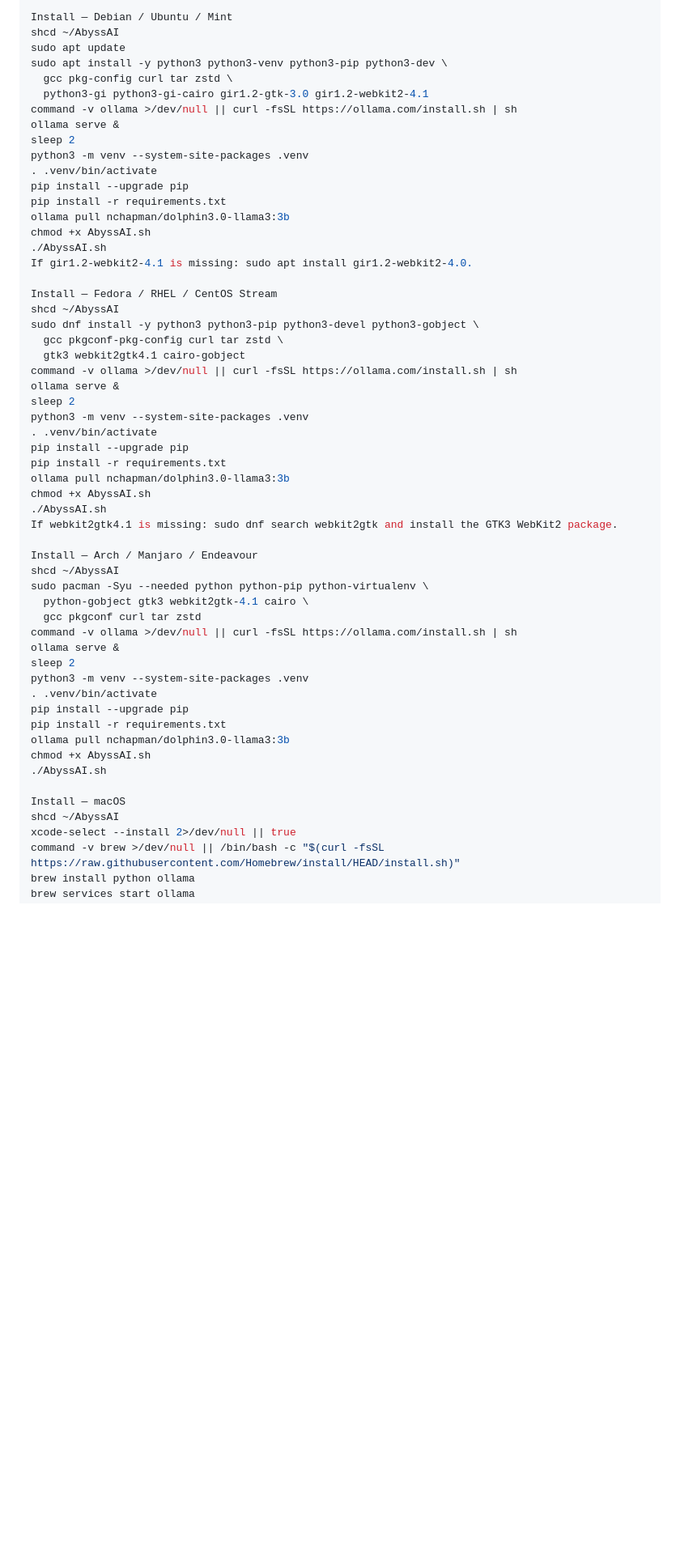
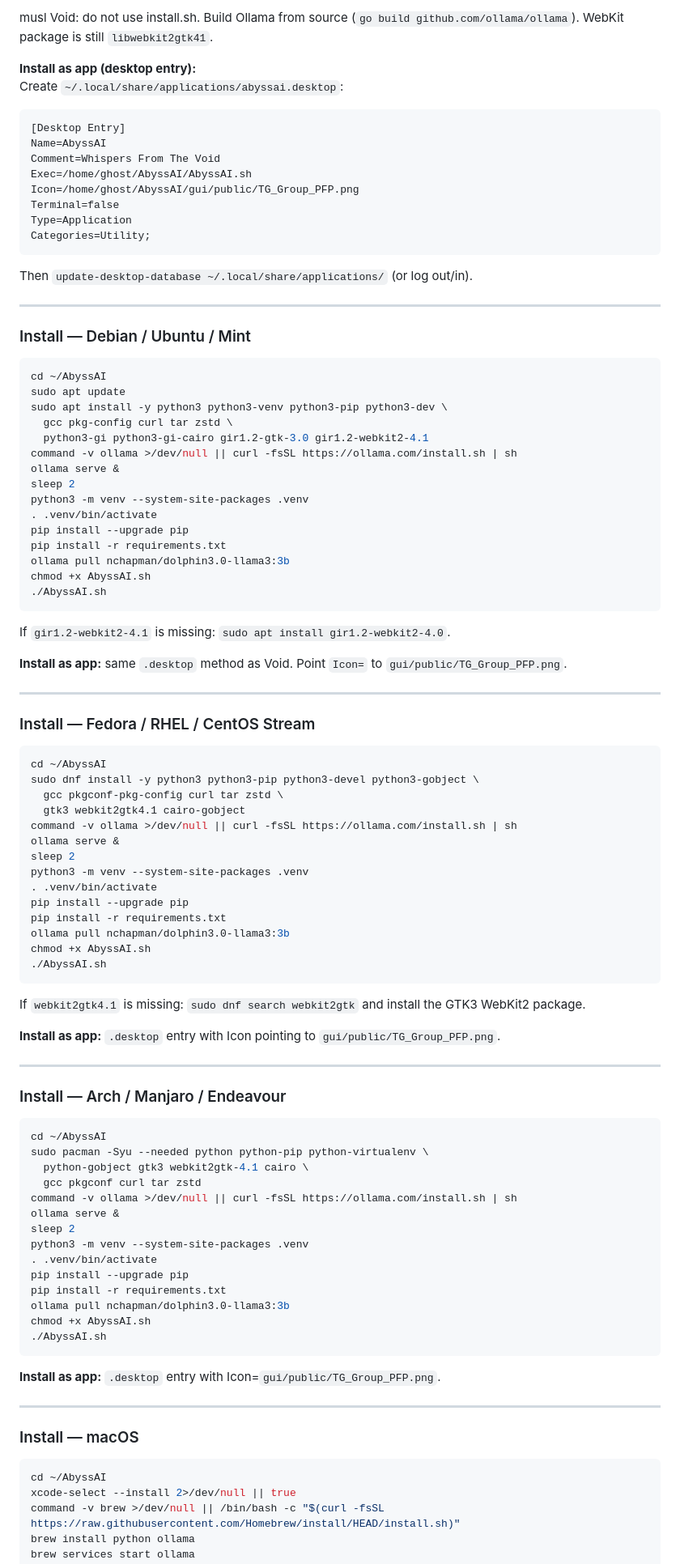
Before and after one commit to Apollyon13X/AbyssAI, a Markdown page: README.md, the part around one of its changes. Shown at 81% size. Drawn GitHub-style; blank space fills up the shorter version.

````diff
--- a/README.md
+++ b/README.md
@@ -79,6 +104,28 @@ musl Void: do not use install.sh. Build Ollama from source (go build github.com/
 
-Install — Debian / Ubuntu / Mint
-shcd ~/AbyssAI
+musl Void: do not use install.sh. Build Ollama from source (`go build github.com/ollama/ollama`). WebKit package is still `libwebkit2gtk41`.
+
+**Install as app (desktop entry):**
+Create `~/.local/share/applications/abyssai.desktop`:
+
+```
+[Desktop Entry]
+Name=AbyssAI
+Comment=Whispers From The Void
+Exec=/home/ghost/AbyssAI/AbyssAI.sh
+Icon=/home/ghost/AbyssAI/gui/public/TG_Group_PFP.png
+Terminal=false
+Type=Application
+Categories=Utility;
+```
+
+Then `update-desktop-database ~/.local/share/applications/` (or log out/in).
+
+---
+
+### Install — Debian / Ubuntu / Mint
+
+```sh
+cd ~/AbyssAI
 sudo apt update
 sudo apt install -y python3 python3-venv python3-pip python3-dev \
   gcc pkg-config curl tar zstd \
@@ -93,10 +140,18 @@ pip install -r requirements.txt
 ollama pull nchapman/dolphin3.0-llama3:3b
 chmod +x AbyssAI.sh
 ./AbyssAI.sh
-If gir1.2-webkit2-4.1 is missing: sudo apt install gir1.2-webkit2-4.0.
+```
 
-Install — Fedora / RHEL / CentOS Stream
-shcd ~/AbyssAI
+If `gir1.2-webkit2-4.1` is missing: `sudo apt install gir1.2-webkit2-4.0`.
+
+**Install as app:** same `.desktop` method as Void. Point `Icon=` to `gui/public/TG_Group_PFP.png`.
+
+---
+
+### Install — Fedora / RHEL / CentOS Stream
+
+```sh
+cd ~/AbyssAI
 sudo dnf install -y python3 python3-pip python3-devel python3-gobject \
   gcc pkgconf-pkg-config curl tar zstd \
   gtk3 webkit2gtk4.1 cairo-gobject
@@ -110,10 +165,18 @@ pip install -r requirements.txt
 ollama pull nchapman/dolphin3.0-llama3:3b
 chmod +x AbyssAI.sh
 ./AbyssAI.sh
-If webkit2gtk4.1 is missing: sudo dnf search webkit2gtk and install the GTK3 WebKit2 package.
+```
 
-Install — Arch / Manjaro / Endeavour
-shcd ~/AbyssAI
+If `webkit2gtk4.1` is missing: `sudo dnf search webkit2gtk` and install the GTK3 WebKit2 package.
+
+**Install as app:** `.desktop` entry with Icon pointing to `gui/public/TG_Group_PFP.png`.
+
+---
+
+### Install — Arch / Manjaro / Endeavour
+
+```sh
+cd ~/AbyssAI
 sudo pacman -Syu --needed python python-pip python-virtualenv \
   python-gobject gtk3 webkit2gtk-4.1 cairo \
   gcc pkgconf curl tar zstd
@@ -127,9 +190,16 @@ pip install -r requirements.txt
 ollama pull nchapman/dolphin3.0-llama3:3b
 chmod +x AbyssAI.sh
 ./AbyssAI.sh
+```
 
-Install — macOS
-shcd ~/AbyssAI
+**Install as app:** `.desktop` entry with Icon=`gui/public/TG_Group_PFP.png`.
+
+---
+
+### Install — macOS
+
+```sh
+cd ~/AbyssAI
 xcode-select --install 2>/dev/null || true
 command -v brew >/dev/null || /bin/bash -c "$(curl -fsSL https://raw.githubusercontent.com/Homebrew/install/HEAD/install.sh)"
 brew install python ollama
````
Also changed, not shown: other parts of README.md (+62 -20 lines).
